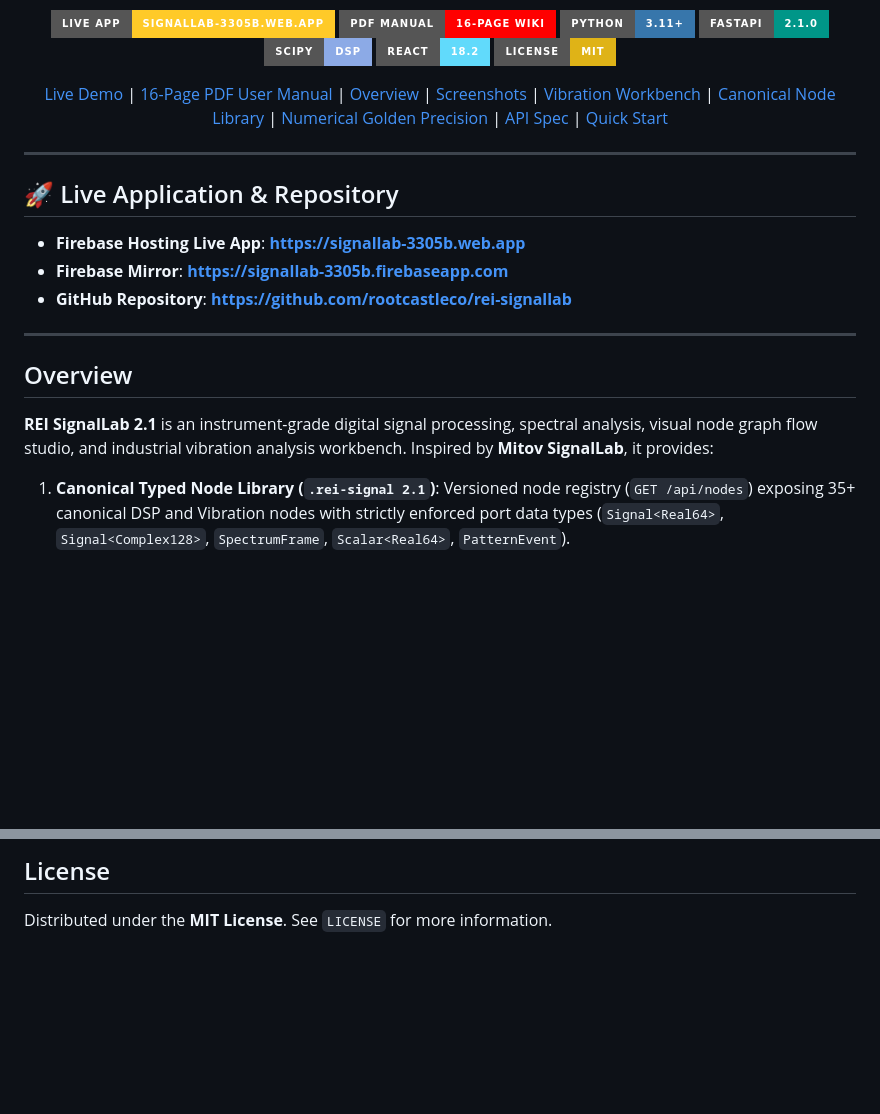
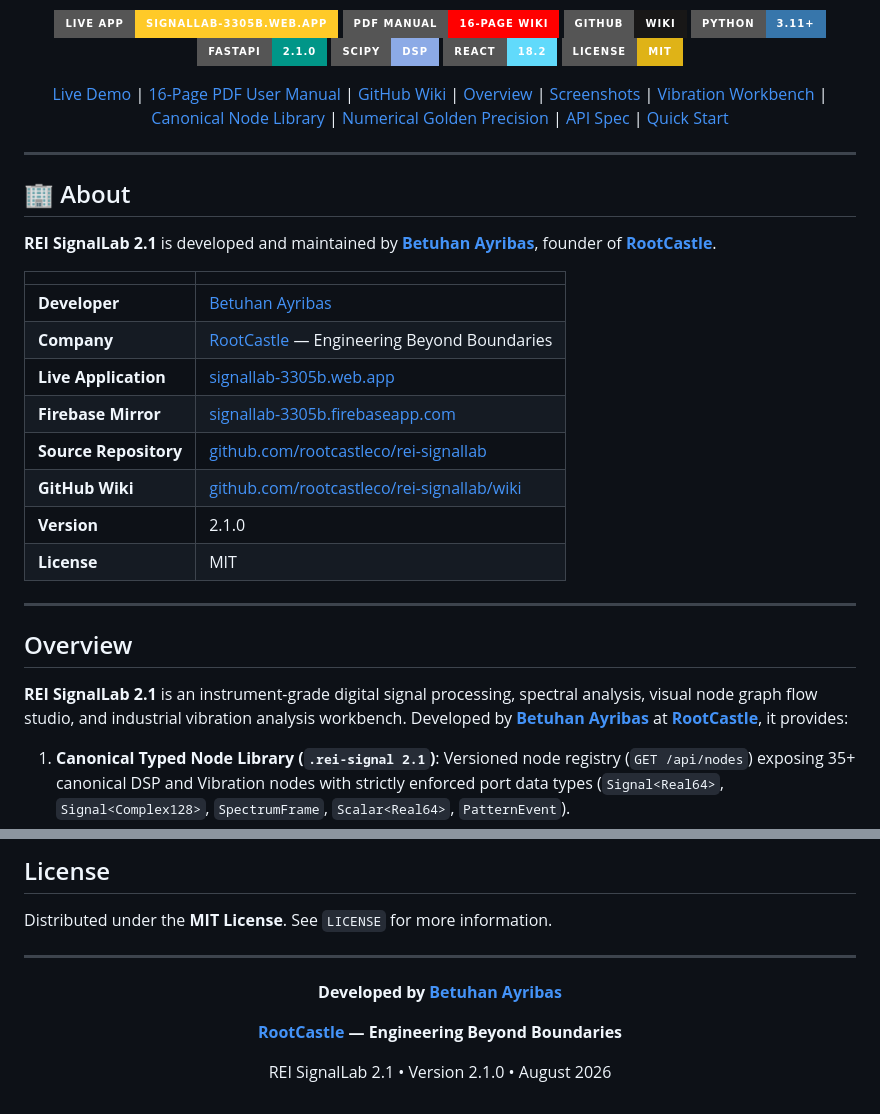
Before and after one commit to rootcastleco/rei-signallab, a Markdown page: README.md, 2 parts joined by grey strips. Rendered like a GitHub page; badges without logos; blank space fills up the shorter version.

Commit message:
branding: add Betuhan Ayribas and RootCastle branding to README

```diff
--- a/README.md
+++ b/README.md
@@ -8,29 +15,39 @@
 
 [![Live App on Firebase](https://img.shields.io/badge/Live%20App-signallab--3305b.web.app-FFCA28?style=for-the-badge&logo=firebase&logoColor=black)](https://signallab-3305b.web.app)
 [![PDF User Manual](https://img.shields.io/badge/PDF%20Manual-16--Page%20Wiki-FF0000?style=for-the-badge&logo=adobeacrobatreader&logoColor=white)](docs/wiki/REI_SignalLab_2_1_Product_Wiki.tex)
+[![GitHub Wiki](https://img.shields.io/badge/GitHub-Wiki-181717?style=for-the-badge&logo=github&logoColor=white)](https://github.com/rootcastleco/rei-signallab/wiki)
 [![Python 3.11+](https://img.shields.io/badge/Python-3.11%2B-3776AB?style=for-the-badge&logo=python&logoColor=white)](https://python.org)
 [![FastAPI](https://img.shields.io/badge/FastAPI-2.1.0-009688?style=for-the-badge&logo=fastapi&logoColor=white)](https://fastapi.tiangolo.com)
 [![SciPy](https://img.shields.io/badge/SciPy-DSP-8CAAE6?style=for-the-badge&logo=scipy&logoColor=white)](https://scipy.org)
 [![React 18](https://img.shields.io/badge/React-18.2-61DAFB?style=for-the-badge&logo=react&logoColor=black)](https://reactjs.org)
 [![License: MIT](https://img.shields.io/badge/License-MIT-yellow.svg?style=for-the-badge)](LICENSE)
 
-[Live Demo](https://signallab-3305b.web.app) | [16-Page PDF User Manual](docs/wiki/REI_SignalLab_2_1_Product_Wiki.tex) | [Overview](#overview) | [Screenshots](#application-screenshots) | [Vibration Workbench](#rei-vibration-analysis-workbench) | [Canonical Node Library](#canonical-dsp-node-library) | [Numerical Golden Precision](#numerical-golden-precision-suite) | [API Spec](#api-endpoints-summary) | [Quick Start](#quick-start)
+[Live Demo](https://signallab-3305b.web.app) | [16-Page PDF User Manual](docs/wiki/REI_SignalLab_2_1_Product_Wiki.tex) | [GitHub Wiki](https://github.com/rootcastleco/rei-signallab/wiki) | [Overview](#overview) | [Screenshots](#application-screenshots) | [Vibration Workbench](#rei-vibration-analysis-workbench) | [Canonical Node Library](#canonical-dsp-node-library) | [Numerical Golden Precision](#numerical-golden-precision-suite) | [API Spec](#api-endpoints-summary) | [Quick Start](#quick-start)
 
 </div>
 
 ---
 
-## 🚀 Live Application & Repository
+## 🏢 About
 
-- **Firebase Hosting Live App**: [**https://signallab-3305b.web.app**](https://signallab-3305b.web.app)
-- **Firebase Mirror**: [**https://signallab-3305b.firebaseapp.com**](https://signallab-3305b.firebaseapp.com)
-- **GitHub Repository**: [**https://github.com/rootcastleco/rei-signallab**](https://github.com/rootcastleco/rei-signallab)
+**REI SignalLab 2.1** is developed and maintained by **[Betuhan Ayribas](https://betuhanayribas.com)**, founder of **[RootCastle](https://rootcastle.com)**.
+
+| | |
+| :--- | :--- |
+| **Developer** | [Betuhan Ayribas](https://betuhanayribas.com) |
+| **Company** | [RootCastle](https://rootcastle.com) — Engineering Beyond Boundaries |
+| **Live Application** | [signallab-3305b.web.app](https://signallab-3305b.web.app) |
+| **Firebase Mirror** | [signallab-3305b.firebaseapp.com](https://signallab-3305b.firebaseapp.com) |
+| **Source Repository** | [github.com/rootcastleco/rei-signallab](https://github.com/rootcastleco/rei-signallab) |
+| **GitHub Wiki** | [github.com/rootcastleco/rei-signallab/wiki](https://github.com/rootcastleco/rei-signallab/wiki) |
+| **Version** | 2.1.0 |
+| **License** | MIT |
 
 ---
 
 ## Overview
 
-**REI SignalLab 2.1** is an instrument-grade digital signal processing, spectral analysis, visual node graph flow studio, and industrial vibration analysis workbench. Inspired by **Mitov SignalLab**, it provides:
+**REI SignalLab 2.1** is an instrument-grade digital signal processing, spectral analysis, visual node graph flow studio, and industrial vibration analysis workbench. Developed by **[Betuhan Ayribas](https://betuhanayribas.com)** at **[RootCastle](https://rootcastle.com)**, it provides:
 
 1. **Canonical Typed Node Library (`.rei-signal 2.1`)**: Versioned node registry (`GET /api/nodes`) exposing 35+ canonical DSP and Vibration nodes with strictly enforced port data types (`Signal<Real64>`, `Signal<Complex128>`, `SpectrumFrame`, `Scalar<Real64>`, `PatternEvent`).
 2. **Kahn Topological Execution Engine (`POST /api/graph/execute`)**: Deterministic graph validation and execution engine with 10-point port compatibility checks, cycle detection, and Kahn's topological scheduler.
@@ -198,3 +215,15 @@ Open [http://localhost:3000](http://localhost:3000) in your browser.
 ## License
 
 Distributed under the **MIT License**. See `LICENSE` for more information.
+
+---
+
+<div align="center">
+
+**Developed by [Betuhan Ayribas](https://betuhanayribas.com)**
+
+**[RootCastle](https://rootcastle.com) — Engineering Beyond Boundaries**
+
+REI SignalLab 2.1 • Version 2.1.0 • August 2026
+
+</div>
```
Also changed, not shown: other parts of README.md (+8 -1 lines).
